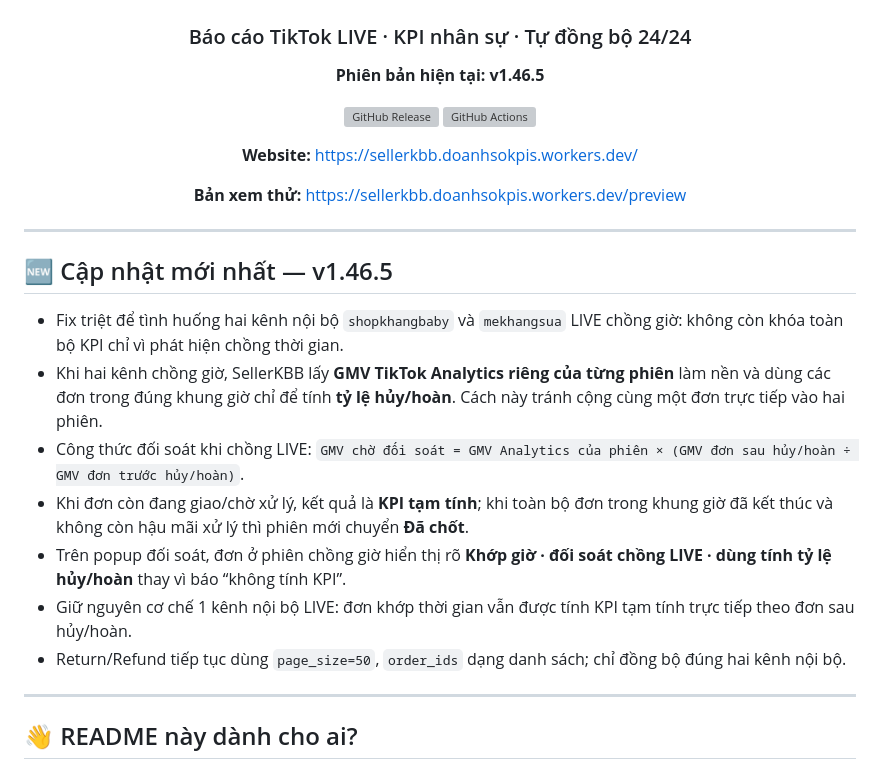
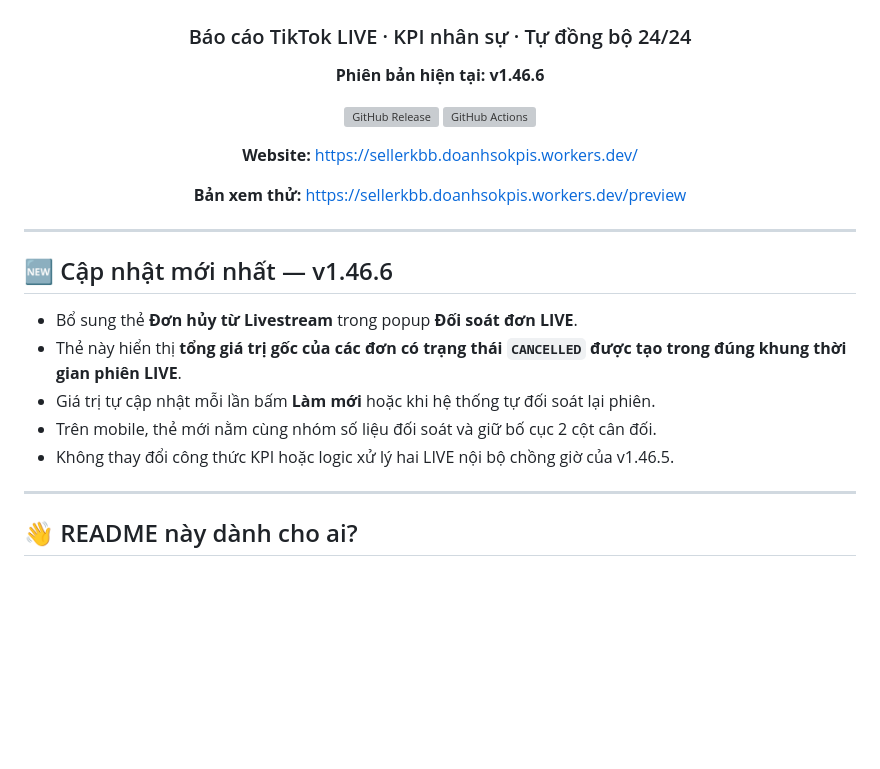
Before and after one commit to hunghienhoa/sellerkbb, a Markdown page: README.md, the part around the change. Drawn GitHub-style; blank space fills up the shorter version; grey boxes are pictures that could not be loaded.

Commit message:
docs: SellerKBB v1.46.6 cancelled livestream orders

```diff
--- a/README.md
+++ b/README.md
@@ -4,7 +4,7 @@
 
 ### Báo cáo TikTok LIVE · KPI nhân sự · Tự đồng bộ 24/24
 
-**Phiên bản hiện tại: v1.46.5**
+**Phiên bản hiện tại: v1.46.6**
 
 [![GitHub Release](https://img.shields.io/github/v/release/hunghienhoa/sellerkbb?label=Release)](https://github.com/hunghienhoa/sellerkbb/releases)
 [![GitHub Actions](https://img.shields.io/github/actions/workflow/status/hunghienhoa/sellerkbb/deploy.yml?branch=main&label=Ki%E1%BB%83m%20tra%20%26%20Backup)](https://github.com/hunghienhoa/sellerkbb/actions)
@@ -17,15 +17,13 @@
 
 ---
 
-## 🆕 Cập nhật mới nhất — v1.46.5
+## 🆕 Cập nhật mới nhất — v1.46.6
 
-- Fix triệt để tình huống hai kênh nội bộ `shopkhangbaby` và `mekhangsua` LIVE chồng giờ: không còn khóa toàn bộ KPI chỉ vì phát hiện chồng thời gian.
-- Khi hai kênh chồng giờ, SellerKBB lấy **GMV TikTok Analytics riêng của từng phiên** làm nền và dùng các đơn trong đúng khung giờ chỉ để tính **tỷ lệ hủy/hoàn**. Cách này tránh cộng cùng một đơn trực tiếp vào hai phiên.
-- Công thức đối soát khi chồng LIVE: `GMV chờ đối soát = GMV Analytics của phiên × (GMV đơn sau hủy/hoàn ÷ GMV đơn trước hủy/hoàn)`.
-- Khi đơn còn đang giao/chờ xử lý, kết quả là **KPI tạm tính**; khi toàn bộ đơn trong khung giờ đã kết thúc và không còn hậu mãi xử lý thì phiên mới chuyển **Đã chốt**.
-- Trên popup đối soát, đơn ở phiên chồng giờ hiển thị rõ **Khớp giờ · đối soát chồng LIVE · dùng tính tỷ lệ hủy/hoàn** thay vì báo “không tính KPI”.
-- Giữ nguyên cơ chế 1 kênh nội bộ LIVE: đơn khớp thời gian vẫn được tính KPI tạm tính trực tiếp theo đơn sau hủy/hoàn.
-- Return/Refund tiếp tục dùng `page_size=50`, `order_ids` dạng danh sách; chỉ đồng bộ đúng hai kênh nội bộ.
+- Bổ sung thẻ **Đơn hủy từ Livestream** trong popup **Đối soát đơn LIVE**.
+- Thẻ này hiển thị **tổng giá trị gốc của các đơn có trạng thái `CANCELLED` được tạo trong đúng khung thời gian phiên LIVE**.
+- Giá trị tự cập nhật mỗi lần bấm **Làm mới** hoặc khi hệ thống tự đối soát lại phiên.
+- Trên mobile, thẻ mới nằm cùng nhóm số liệu đối soát và giữ bố cục 2 cột cân đối.
+- Không thay đổi công thức KPI hoặc logic xử lý hai LIVE nội bộ chồng giờ của v1.46.5.
 
 
 ---
```
